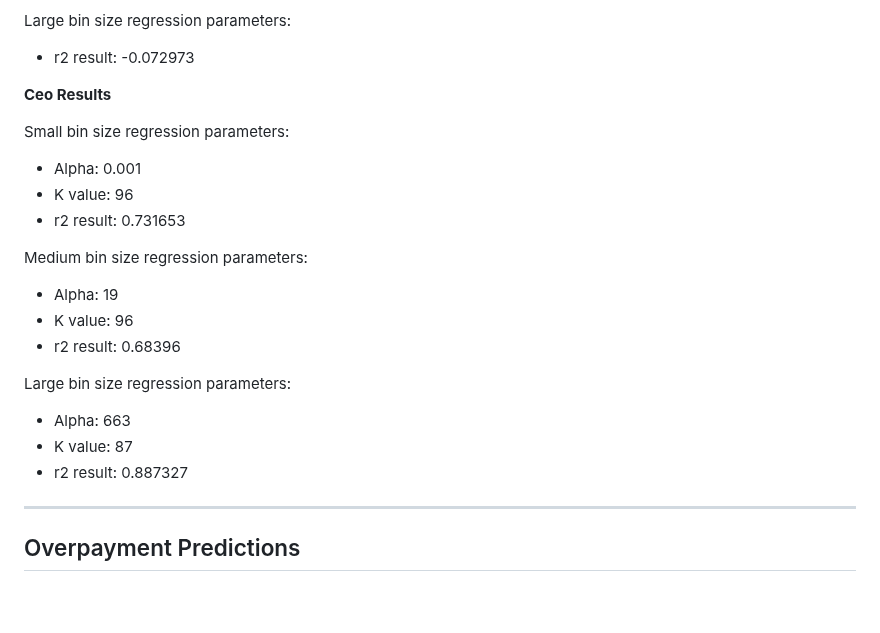
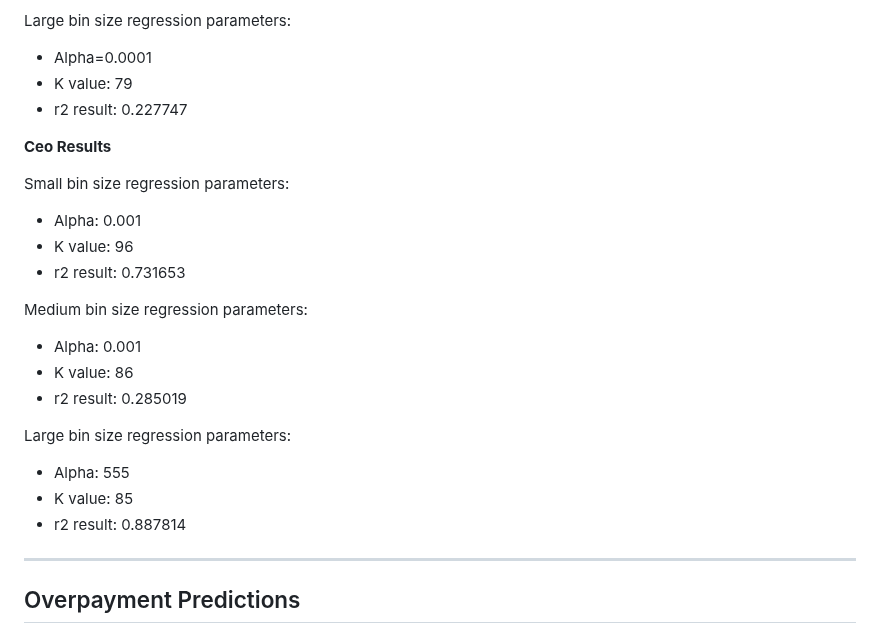
Before and after one commit to tobeybill/TISATAFL, a Markdown page: report/Method.md, the part around the change. Rendered like a GitHub page; blank space fills up the shorter version.

```diff
--- a/report/Method.md
+++ b/report/Method.md
@@ -47,7 +47,9 @@ Medium bin size regression parameters:
 - r2 result: 0.618721
 
 Large bin size regression parameters:
-- r2 result: -0.072973
+- Alpha=0.0001
+- K value: 79
+- r2 result: 0.227747
 
 
 __Ceo Results__
@@ -58,14 +60,14 @@ Small bin size regression parameters:
 - r2 result: 0.731653
 
 Medium bin size regression parameters:
-- Alpha: 19
-- K value: 96
-- r2 result: 0.68396
+- Alpha: 0.001
+- K value: 86
+- r2 result: 0.285019
 
 Large bin size regression parameters:
-- Alpha: 663
-- K value: 87
-- r2 result: 0.887327
+- Alpha: 555
+- K value: 85
+- r2 result: 0.887814
 
 ------
 
```
